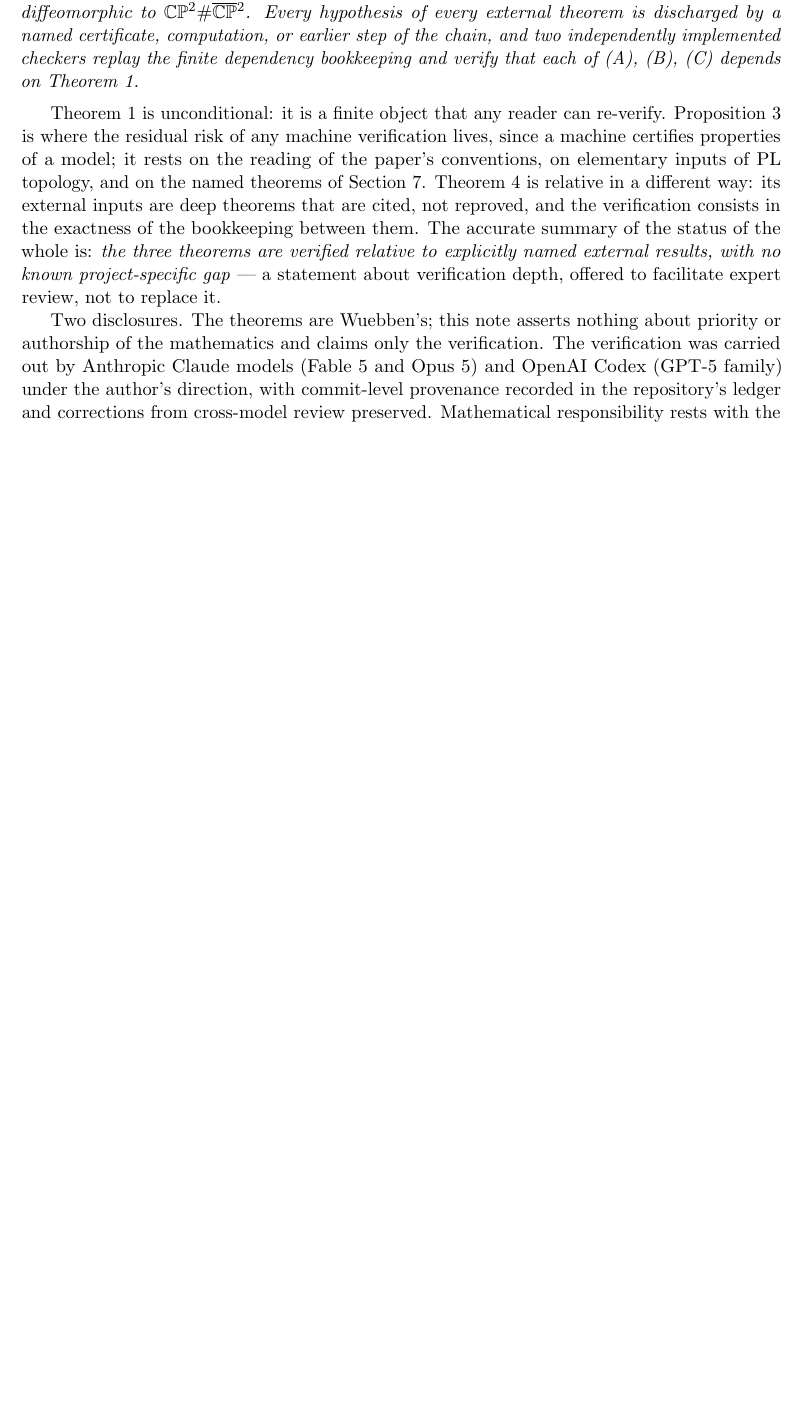
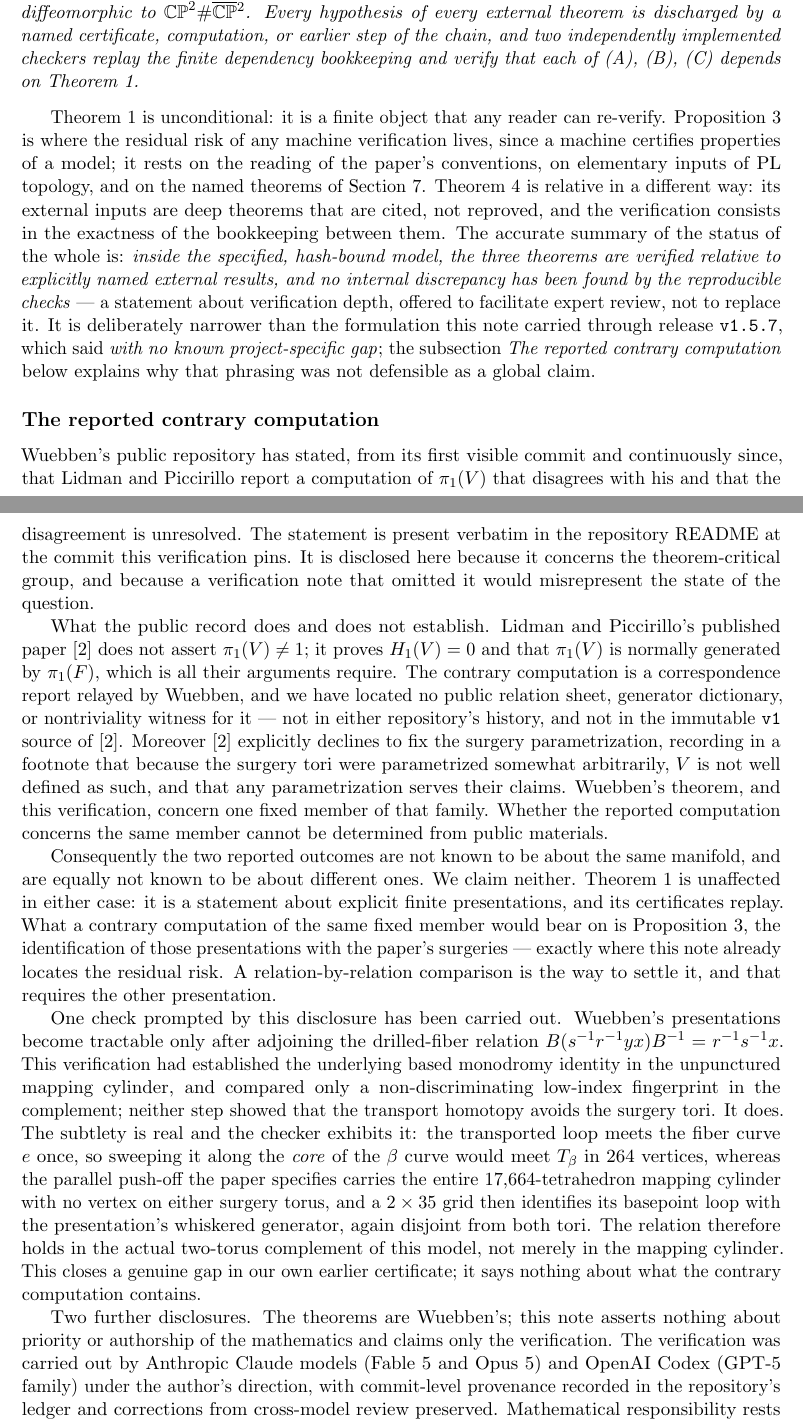
Before and after one commit to VentiMath/exotic-s2xs2-verification, a LaTeX paper (paper/main.tex): part of page 3 of 13 before the commit and two parts of pages 3 and 4 of 14 after it, the two joined at a grey line, cut so that both start at the same text, the shorter picture padded with empty space. Compiled offline with pdfLaTeX.

```diff
--- a/paper/main.tex
+++ b/paper/main.tex
@@ -211,12 +217,71 @@
 in a different way: its external inputs are deep theorems that are
 cited, not reproved, and the verification consists in the exactness of
 the bookkeeping between them. The accurate summary of the status of the
-whole is: \emph{the three theorems are verified relative to explicitly
-named external results, with no known project-specific gap} --- a
-statement about verification depth, offered to facilitate expert review,
-not to replace it.
+whole is: \emph{inside the specified, hash-bound model, the three theorems
+are verified relative to explicitly named external results, and no internal
+discrepancy has been found by the reproducible checks} --- a statement
+about verification depth, offered to facilitate expert review, not to
+replace it. It is deliberately narrower than the formulation this note
+carried through release \texttt{v1.5.7}, which said \emph{with no known
+project-specific gap}; the subsection \emph{The reported contrary
+computation} below explains why that phrasing was not defensible as a
+global claim.
 
-Two disclosures. The theorems are Wuebben's; this note asserts nothing
+\subsection*{The reported contrary computation}
+
+Wuebben's public repository has stated, from its first visible commit and
+continuously since, that Lidman and Piccirillo report a computation of
+$\pione(V)$ that disagrees with his and that the disagreement is
+unresolved. The statement is present verbatim in the repository README at
+the commit this verification pins. It is disclosed here because it
+concerns the theorem-critical group, and because a verification note that
+omitted it would misrepresent the state of the question.
+
+What the public record does and does not establish. Lidman and
+Piccirillo's published paper \cite{LidmanPiccirillo} does not assert
+$\pione(V)\neq1$; it proves $H_1(V)=0$ and that $\pione(V)$ is normally
+generated by $\pione(F)$, which is all their arguments require. The
+contrary computation is a correspondence report relayed by Wuebben, and
+we have located no public relation sheet, generator dictionary, or
+nontriviality witness for it --- not in either repository's history, and
+not in the immutable \texttt{v1} source of \cite{LidmanPiccirillo}. Moreover
+\cite{LidmanPiccirillo} explicitly declines to fix the surgery parametrization,
+recording in a footnote that because the surgery tori were parametrized
+somewhat arbitrarily, $V$ is not well defined as such, and that any
+parametrization serves their claims. Wuebben's theorem, and this
+verification, concern one fixed member of that family. Whether the
+reported computation concerns the same member cannot be determined from
+public materials.
+
+Consequently the two reported outcomes are not known to be about the
+same manifold, and are equally not known to be about different ones. We
+claim neither. Theorem~\ref{thm:main} is unaffected in either case: it
+is a statement about explicit finite presentations, and its certificates
+replay. What a contrary computation of the same fixed member would bear
+on is Proposition~\ref{prop:ident}, the identification of those
+presentations with the paper's surgeries --- exactly where this note
+already locates the residual risk. A relation-by-relation comparison is
+the way to settle it, and that requires the other presentation.
+
+One check prompted by this disclosure has been carried out. Wuebben's
+presentations become tractable only after adjoining the drilled-fiber
+relation $B(s^{-1}r^{-1}yx)B^{-1}=r^{-1}s^{-1}x$. This verification had
+established the underlying based monodromy identity in the unpunctured
+mapping cylinder, and compared only a non-discriminating low-index
+fingerprint in the complement; neither step showed that the transport
+homotopy avoids the surgery tori. It does. The subtlety is real and the
+checker exhibits it: the transported loop meets the fiber curve $e$ once,
+so sweeping it along the \emph{core} of the $\beta$ curve would meet
+$T_\beta$ in 264 vertices, whereas the parallel push-off the paper
+specifies carries the entire $17{,}664$-tetrahedron mapping cylinder with
+no vertex on either surgery torus, and a $2\times35$ grid then identifies
+its basepoint loop with the presentation's whiskered generator, again
+disjoint from both tori. The relation therefore holds in the actual
+two-torus complement of this model, not merely in the mapping cylinder.
+This closes a genuine gap in our own earlier certificate; it says nothing
+about what the contrary computation contains.
+
+Two further disclosures. The theorems are Wuebben's; this note asserts nothing
 about priority or authorship of the mathematics and claims only the
 verification. The verification was carried out by Anthropic Claude models
 (Fable~5 and Opus~5) and OpenAI Codex (GPT-5 family) under the author's
```
Also changed, not shown: ARXIV_SUBMISSION.md (+4 -4 lines), docs/verification-note.md (+14 -1 lines), README.md, paper/main.pdf, paper/main.tex (24 more changed lines).
